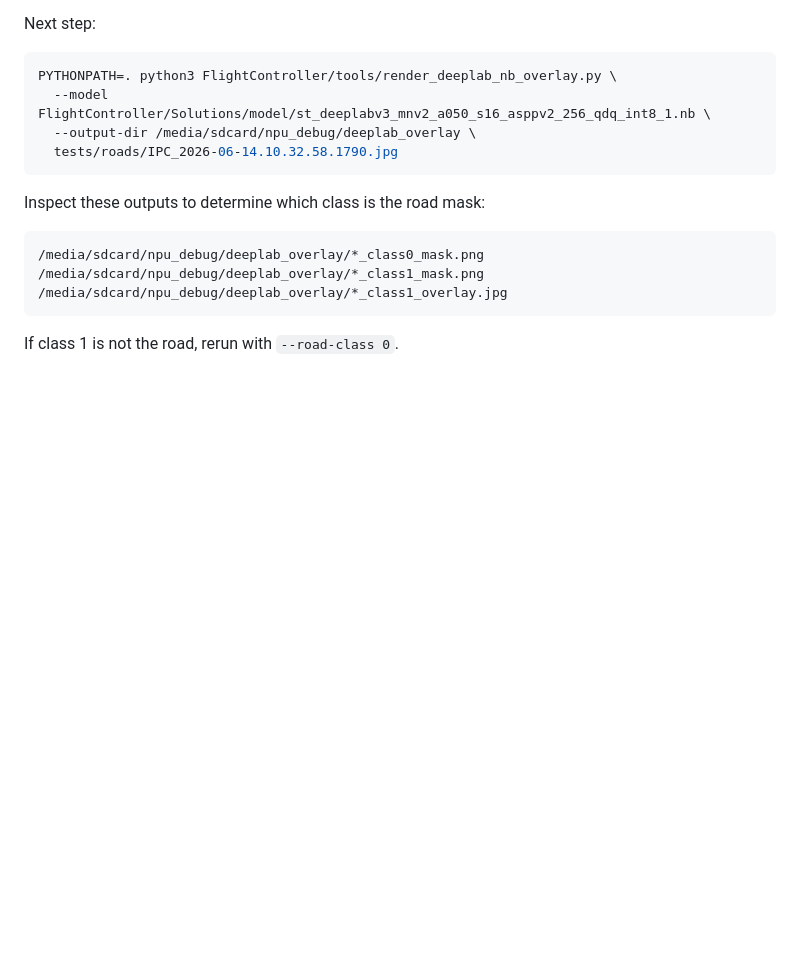
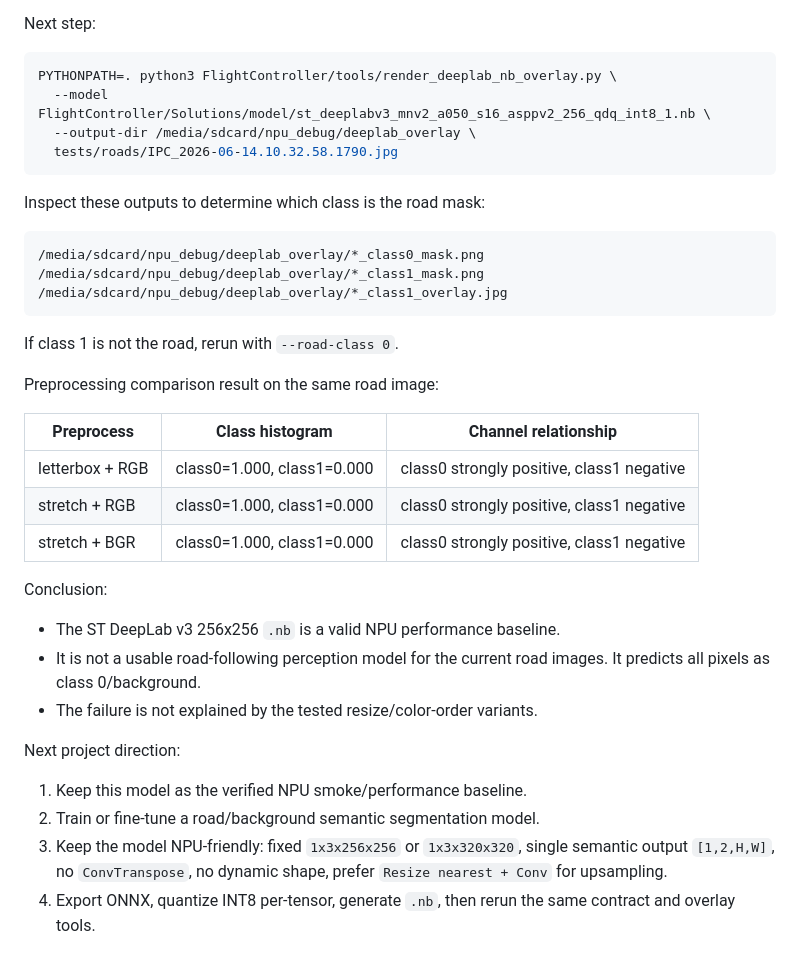
Before and after one commit to Cooper3516833584/stm, a Markdown page: NPU_BASELINE_EXECUTION_PLAN.md, the part around the change. Drawn GitHub-style; blank space fills up the shorter version.

````diff
--- a/NPU_BASELINE_EXECUTION_PLAN.md
+++ b/NPU_BASELINE_EXECUTION_PLAN.md
@@ -339,3 +339,28 @@ Inspect these outputs to determine which class is the road mask:
 ```
 
 If class 1 is not the road, rerun with `--road-class 0`.
+
+Preprocessing comparison result on the same road image:
+
+| Preprocess | Class histogram | Channel relationship |
+|---|---|---|
+| letterbox + RGB | class0=1.000, class1=0.000 | class0 strongly positive, class1 negative |
+| stretch + RGB | class0=1.000, class1=0.000 | class0 strongly positive, class1 negative |
+| stretch + BGR | class0=1.000, class1=0.000 | class0 strongly positive, class1 negative |
+
+Conclusion:
+
+- The ST DeepLab v3 256x256 `.nb` is a valid NPU performance baseline.
+- It is not a usable road-following perception model for the current road
+  images. It predicts all pixels as class 0/background.
+- The failure is not explained by the tested resize/color-order variants.
+
+Next project direction:
+
+1. Keep this model as the verified NPU smoke/performance baseline.
+2. Train or fine-tune a road/background semantic segmentation model.
+3. Keep the model NPU-friendly: fixed `1x3x256x256` or `1x3x320x320`,
+   single semantic output `[1,2,H,W]`, no `ConvTranspose`, no dynamic shape,
+   prefer `Resize nearest + Conv` for upsampling.
+4. Export ONNX, quantize INT8 per-tensor, generate `.nb`, then rerun the same
+   contract and overlay tools.
````
Also changed, not shown: NPU_ROAD_SEG_MODEL_REQUIREMENTS.md (added, +513 -0 lines).
